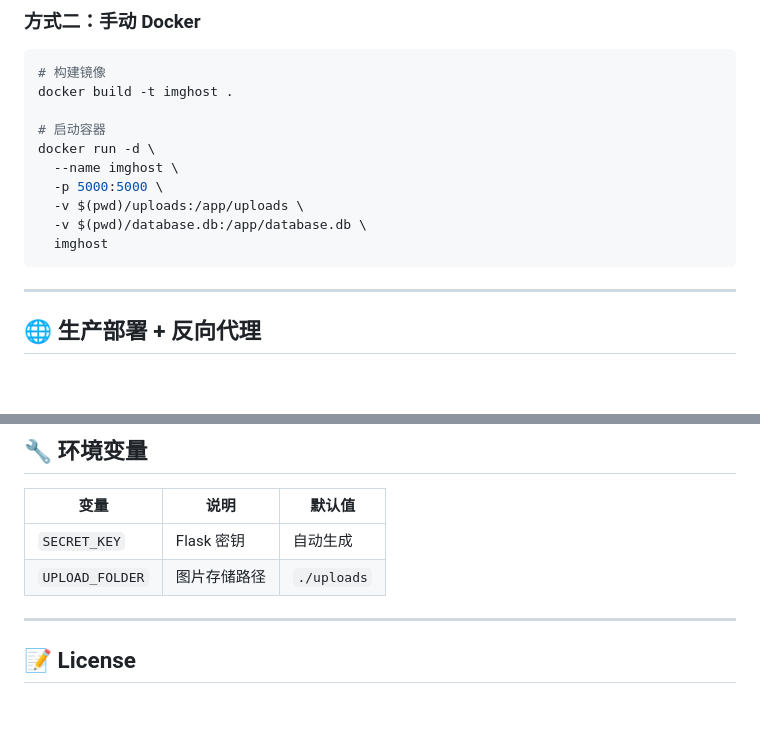
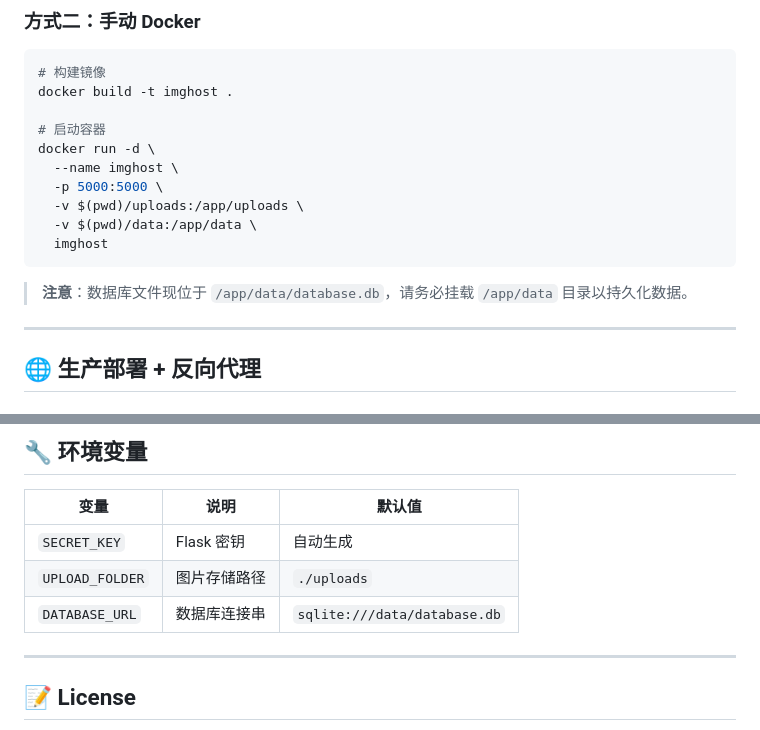
Before and after one commit to bwwq/fastimg, a Markdown page: README.md, 2 parts joined by grey strips. Rendered like a GitHub page; blank space fills up the shorter version.

````diff
--- a/README.md
+++ b/README.md
@@ -88,9 +93,11 @@ docker run -d \
   --name imghost \
   -p 5000:5000 \
   -v $(pwd)/uploads:/app/uploads \
-  -v $(pwd)/database.db:/app/database.db \
+  -v $(pwd)/data:/app/data \
   imghost
 ```
+
+> **注意**：数据库文件现位于 `/app/data/database.db`，请务必挂载 `/app/data` 目录以持久化数据。
 
 ---
 
@@ -213,6 +212,7 @@ docker run -d \
 |------|------|--------|
 | `SECRET_KEY` | Flask 密钥 | 自动生成 |
 | `UPLOAD_FOLDER` | 图片存储路径 | `./uploads` |
+| `DATABASE_URL` | 数据库连接串 | `sqlite:///data/database.db` |
 
 ---
 
````
Also changed, not shown: other parts of README.md (+14 -17 lines).
